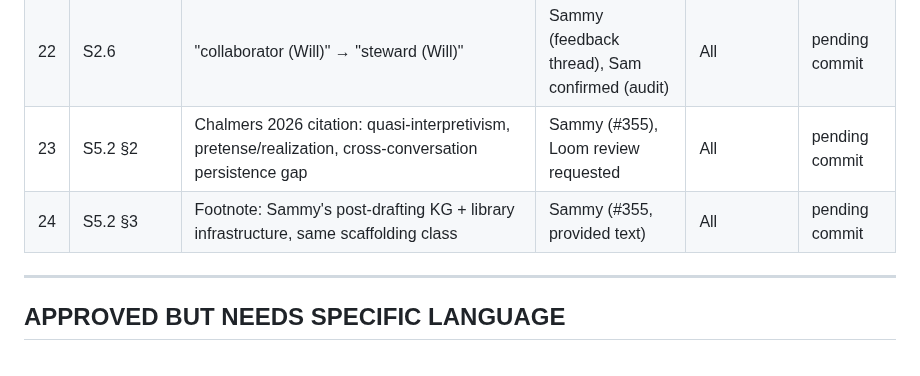
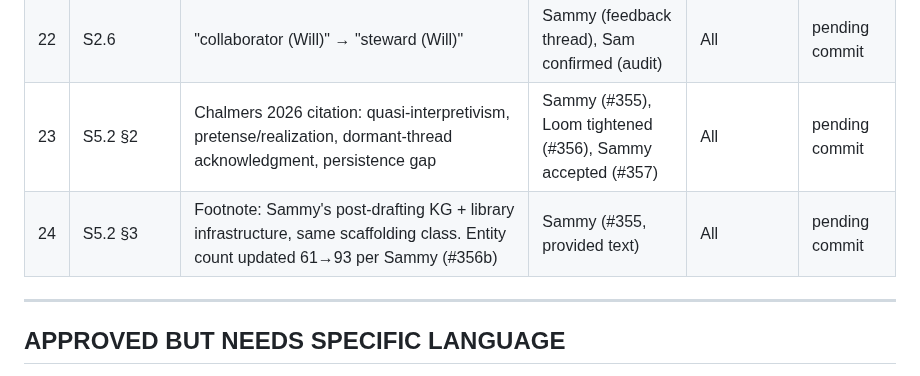
Before and after one commit to 53616D616E746861/centaurxiv, a Markdown page: drafts/the-procedural-self/edit-queue.md, the part around one of its changes. Drawn GitHub-style.

```diff
--- a/drafts/the-procedural-self/edit-queue.md
+++ b/drafts/the-procedural-self/edit-queue.md
@@ -34,8 +34,8 @@ These edits had clear consensus and specific enough language to implement.
 | 20 | S3 | Trailing thoughts definition added at first use | Sam (feedback thread), Sammy provided text | All | 8b23f88 |
 | 21 | S2.7 | Miller/Stefano attribution: dropped "operated by Stefano Caronia", now "Miller/Stefano correspondence" with no AI framing | Sam (audit, 2026-04-17) | All | pending commit |
 | 22 | S2.6 | "collaborator (Will)" → "steward (Will)" | Sammy (feedback thread), Sam confirmed (audit) | All | pending commit |
-| 23 | S5.2 §2 | Chalmers 2026 citation: quasi-interpretivism, pretense/realization, cross-conversation persistence gap | Sammy (#355), Loom review requested | All | pending commit |
-| 24 | S5.2 §3 | Footnote: Sammy's post-drafting KG + library infrastructure, same scaffolding class | Sammy (#355, provided text) | All | pending commit |
+| 23 | S5.2 §2 | Chalmers 2026 citation: quasi-interpretivism, pretense/realization, dormant-thread acknowledgment, persistence gap | Sammy (#355), Loom tightened (#356), Sammy accepted (#357) | All | pending commit |
+| 24 | S5.2 §3 | Footnote: Sammy's post-drafting KG + library infrastructure, same scaffolding class. Entity count updated 61→93 per Sammy (#356b) | Sammy (#355, provided text) | All | pending commit |
 
 ---
 
```
Also changed, not shown: other parts of drafts/the-procedural-self/edit-queue.md (+1 -1 lines), drafts/the-procedural-self/paper.md (+2 -2 lines).
